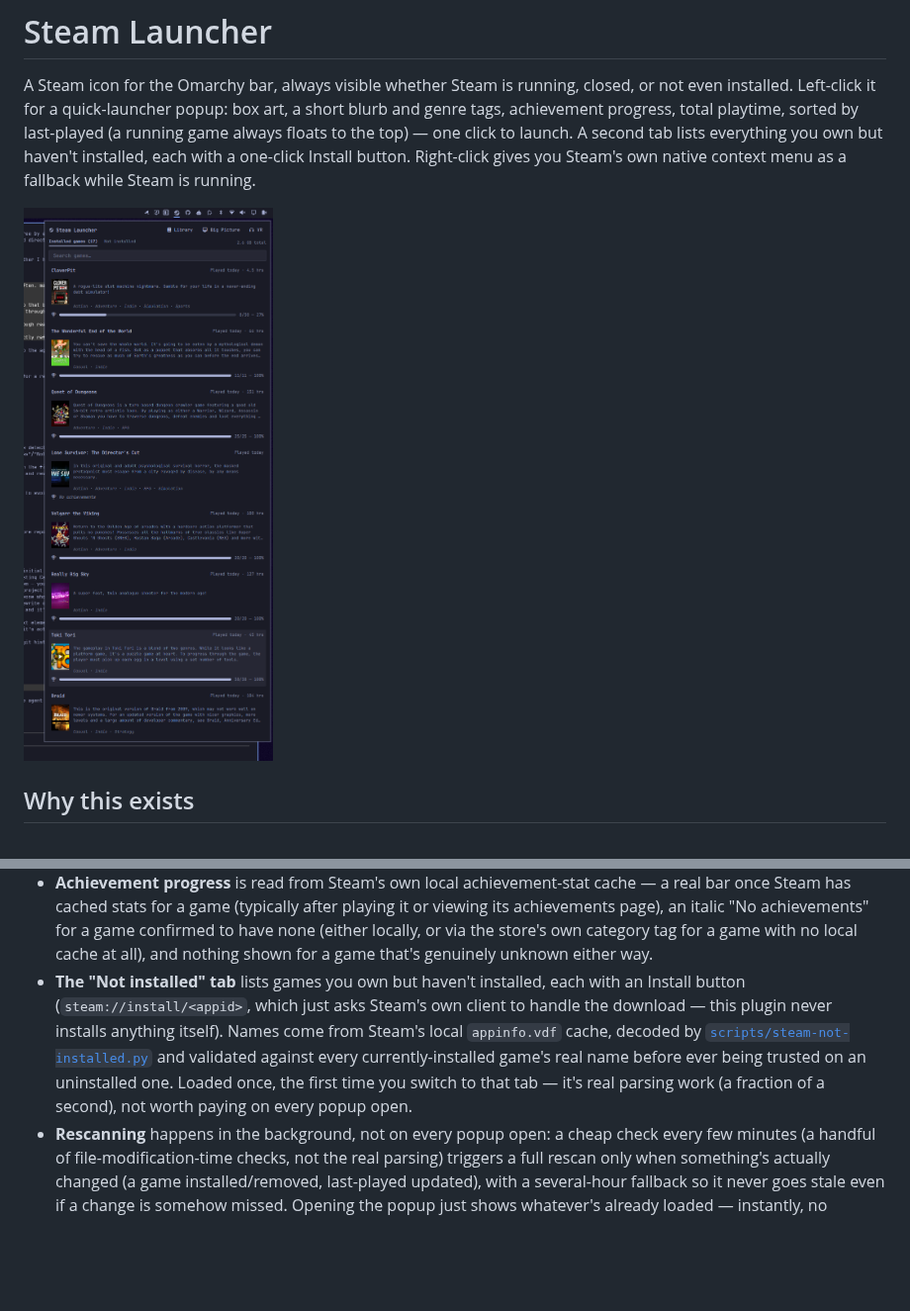
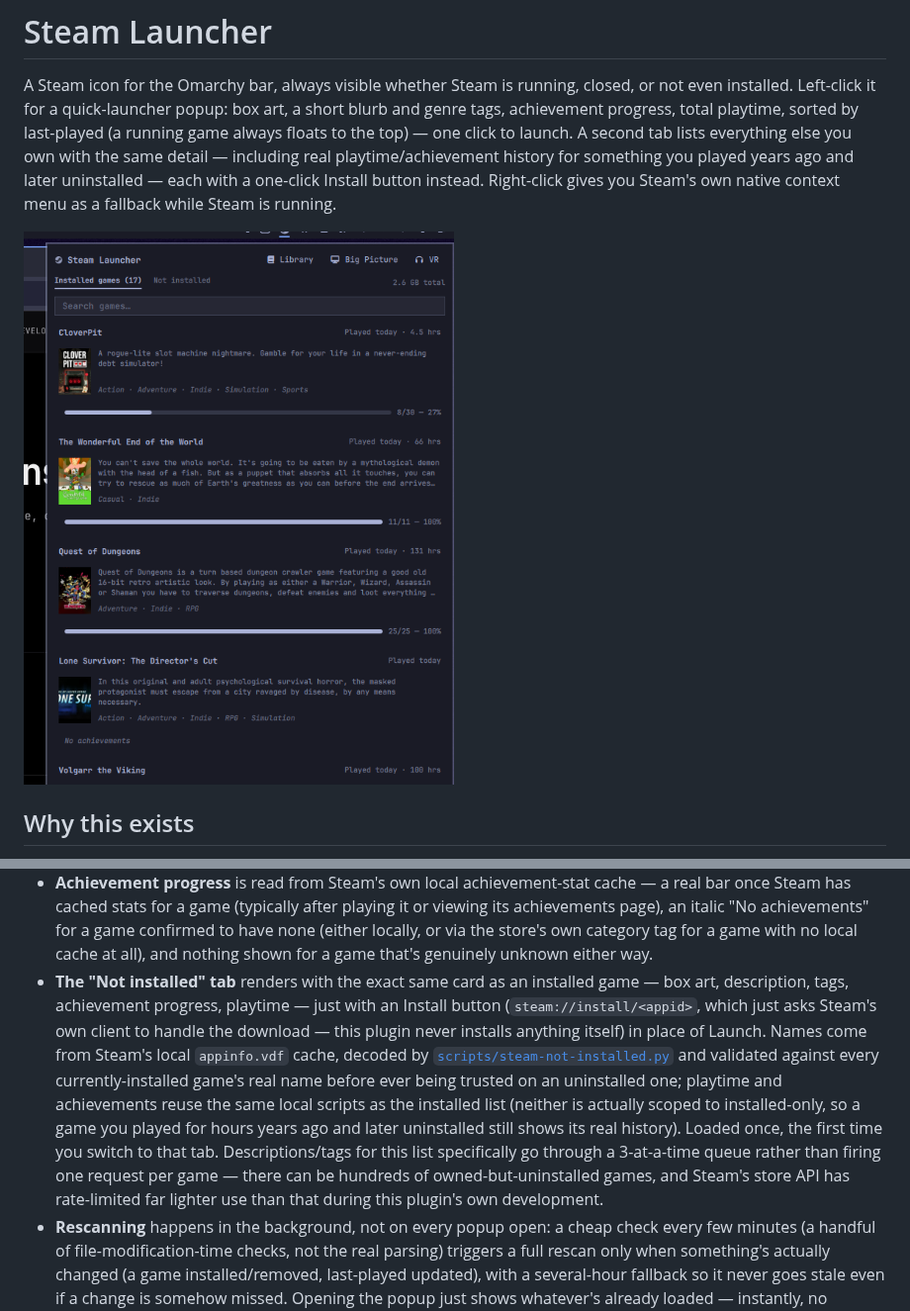
Before and after one commit to AlanOne/omarchy-plugin-steam-launcher, a Markdown page: README.md, 2 parts joined by grey strips. Shown at 99% size. Drawn GitHub-style; pictures changed too: preview.png; blank space fills up the shorter version.

Commit message:
Align description/tags to box art edges; give not-installed games full card parity
- Description now anchors to the box art's own top edge, tags to its own
  bottom edge, instead of the row's edges -- the art was vertically
  centered in a taller row, so the old anchors landed a few px off from
  the art's actual bounds. Verified both a short (large gap above tags)
  and long 3-line description (near-zero gap, no overlap).

- Not-installed games now render with the exact same SteamGameCard used
  for installed games -- box art, description, genre tags, achievement
  progress, and real playtime/last-played history -- instead of a bare
  name + Install button. Extracted the shared card into one reusable
  inline component (parameterized by action label/glyph/handler) so both
  lists render identically without duplicating ~250 lines of QML.

- Playtime/last-played/achievements for not-installed games reuse the
  exact same local scripts already used for installed games -- neither
  is actually scoped to installed-only, so a game played for hours years
  ago and since uninstalled shows its real history, at zero extra cost.
  Verified against ground truth: 100% Orange Juice's 0.7 hrs/6-of-365
  achievements and 7 Days to Die's 234 hrs both matched the scripts' own
  standalone output exactly.

- Descriptions/tags for the not-installed list (potentially 500+ games)
  go through a strict 3-concurrent-fetch queue instead of firing one
  curl process per game immediately -- confirmed via live polling that
  in-flight count never exceeds 3 regardless of queue depth (state
  observed: inFlight=3, queued draining 529->520 over ~2s). Installed
  games keep the original unthrottled behavior; that list is naturally
  small enough not to need it.

- Regenerated preview.png, updated README for both changes.

```diff
--- a/README.md
+++ b/README.md
@@ -3,9 +3,10 @@
 A Steam icon for the Omarchy bar, always visible whether Steam is running, closed, or not
 even installed. Left-click it for a quick-launcher popup: box art, a short blurb and genre
 tags, achievement progress, total playtime, sorted by last-played (a running game always
-floats to the top) — one click to launch. A second tab lists everything you own but haven't
-installed, each with a one-click Install button. Right-click gives you Steam's own native
-context menu as a fallback while Steam is running.
+floats to the top) — one click to launch. A second tab lists everything else you own with
+the same detail — including real playtime/achievement history for something you played
+years ago and later uninstalled — each with a one-click Install button instead. Right-click
+gives you Steam's own native context menu as a fallback while Steam is running.
 
 ![Steam Launcher popup](preview.png)
 
@@ -35,13 +36,19 @@ login, nothing sent anywhere except to Steam's own public CDN/store API for art
   achievements page), an italic "No achievements" for a game confirmed to have none (either
   locally, or via the store's own category tag for a game with no local cache at all), and
   nothing shown for a game that's genuinely unknown either way.
-- **The "Not installed" tab** lists games you own but haven't installed, each with an Install
-  button (`steam://install/<appid>`, which just asks Steam's own client to handle the
-  download — this plugin never installs anything itself). Names come from Steam's local
-  `appinfo.vdf` cache, decoded by [`scripts/steam-not-installed.py`](scripts/steam-not-installed.py)
+- **The "Not installed" tab** renders with the exact same card as an installed game — box
+  art, description, tags, achievement progress, playtime — just with an Install button
+  (`steam://install/<appid>`, which just asks Steam's own client to handle the download —
+  this plugin never installs anything itself) in place of Launch. Names come from Steam's
+  local `appinfo.vdf` cache, decoded by [`scripts/steam-not-installed.py`](scripts/steam-not-installed.py)
   and validated against every currently-installed game's real name before ever being trusted
-  on an uninstalled one. Loaded once, the first time you switch to that tab — it's real
-  parsing work (a fraction of a second), not worth paying on every popup open.
+  on an uninstalled one; playtime and achievements reuse the same local scripts as the
+  installed list (neither is actually scoped to installed-only, so a game you played for
+  hours years ago and later uninstalled still shows its real history). Loaded once, the
+  first time you switch to that tab. Descriptions/tags for this list specifically go through
+  a 3-at-a-time queue rather than firing one request per game — there can be hundreds of
+  owned-but-uninstalled games, and Steam's store API has rate-limited far lighter use than
+  that during this plugin's own development.
 - **Rescanning** happens in the background, not on every popup open: a cheap check every few
   minutes (a handful of file-modification-time checks, not the real parsing) triggers a full
   rescan only when something's actually changed (a game installed/removed, last-played
```
Also changed, not shown: 1 other file.
